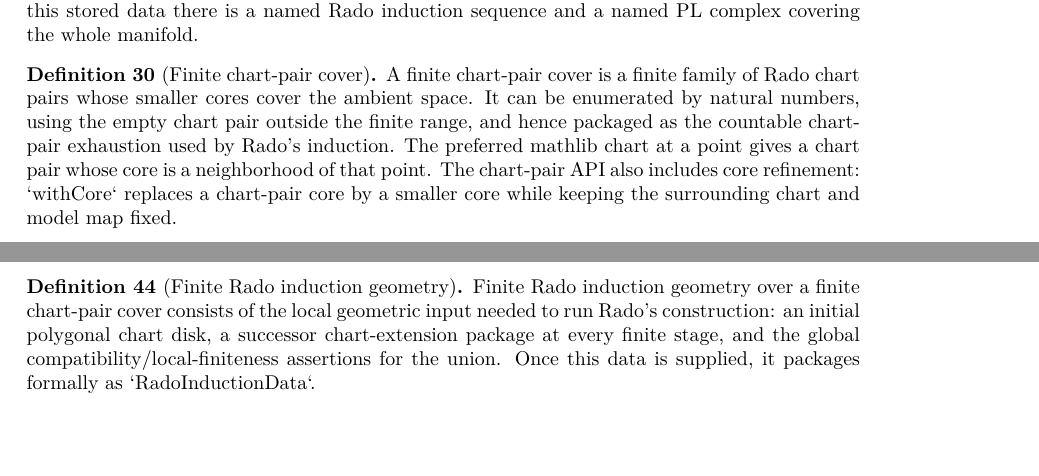
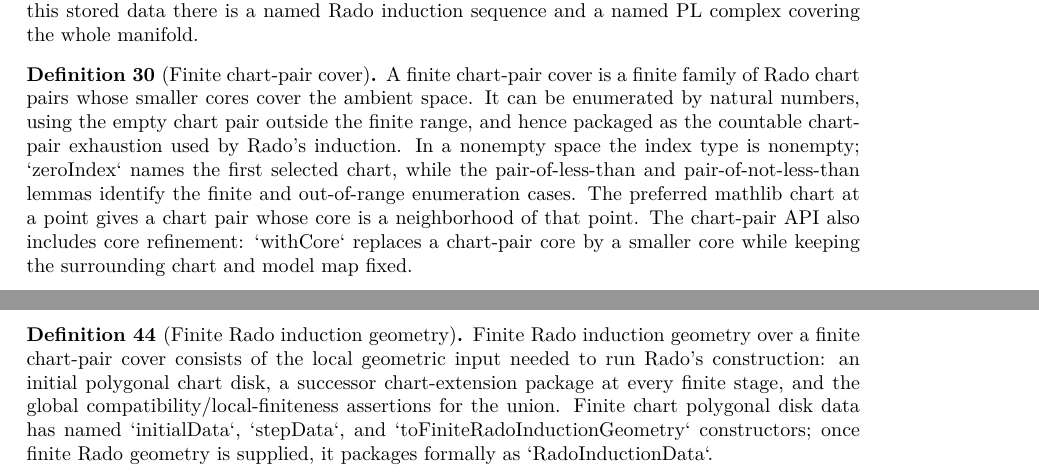
Before and after one commit to mccorvie/classification-of-surfaces, a LaTeX thesis (blueprint/src/print.tex, which reads blueprint/src/content.tex): two parts of pages 6 and 8 of 16, joined at a grey line, cut so that both start at the same text, the shorter picture padded with empty space. Compiled offline with XeLaTeX.

Commit message:
Factor finite Rado geometry construction

```diff
--- a/blueprint/src/content.tex
+++ b/blueprint/src/content.tex
@@ -477,14 +477,17 @@ Rado induction sequence and a named PL complex covering the whole manifold.
 
 \begin{definition}[Finite chart-pair cover]
 \label{moise:def:finite_chart_pair_cover}
-\lean{LeanEval.Topology.ClassificationOfSurfaces.RadoChartPair.empty, LeanEval.Topology.ClassificationOfSurfaces.RadoChartPair.fromChartAt, LeanEval.Topology.ClassificationOfSurfaces.RadoChartPair.fromChartAt_core_mem_nhds, LeanEval.Topology.ClassificationOfSurfaces.RadoChartPair.fromChartAt_mem_domain, LeanEval.Topology.ClassificationOfSurfaces.RadoChartPair.Refines, LeanEval.Topology.ClassificationOfSurfaces.RadoChartPair.withCore, LeanEval.Topology.ClassificationOfSurfaces.RadoChartPair.withCore_refines, LeanEval.Topology.ClassificationOfSurfaces.FiniteChartPairCover, LeanEval.Topology.ClassificationOfSurfaces.FiniteChartPairCover.natPair, LeanEval.Topology.ClassificationOfSurfaces.FiniteChartPairCover.toChartPairExhaustion}
+\lean{LeanEval.Topology.ClassificationOfSurfaces.RadoChartPair.empty, LeanEval.Topology.ClassificationOfSurfaces.RadoChartPair.fromChartAt, LeanEval.Topology.ClassificationOfSurfaces.RadoChartPair.fromChartAt_core_mem_nhds, LeanEval.Topology.ClassificationOfSurfaces.RadoChartPair.fromChartAt_mem_domain, LeanEval.Topology.ClassificationOfSurfaces.RadoChartPair.Refines, LeanEval.Topology.ClassificationOfSurfaces.RadoChartPair.withCore, LeanEval.Topology.ClassificationOfSurfaces.RadoChartPair.withCore_refines, LeanEval.Topology.ClassificationOfSurfaces.FiniteChartPairCover, LeanEval.Topology.ClassificationOfSurfaces.FiniteChartPairCover.natPair, LeanEval.Topology.ClassificationOfSurfaces.FiniteChartPairCover.toChartPairExhaustion, LeanEval.Topology.ClassificationOfSurfaces.FiniteChartPairCover.index_nonempty, LeanEval.Topology.ClassificationOfSurfaces.FiniteChartPairCover.index_card_pos, LeanEval.Topology.ClassificationOfSurfaces.FiniteChartPairCover.zeroIndex, LeanEval.Topology.ClassificationOfSurfaces.FiniteChartPairCover.toChartPairExhaustion_pair_of_lt, LeanEval.Topology.ClassificationOfSurfaces.FiniteChartPairCover.toChartPairExhaustion_pair_of_not_lt, LeanEval.Topology.ClassificationOfSurfaces.FiniteChartPairCover.toChartPairExhaustion_pair_zero}
 \leanok
 
 A finite chart-pair cover is a finite family of Rado chart pairs whose smaller
 cores cover the ambient space.  It can be enumerated by natural numbers, using
 the empty chart pair outside the finite range, and hence packaged as the
-countable chart-pair exhaustion used by Rado's induction.  The preferred
-mathlib chart at a point gives a chart pair whose core is a neighborhood of that
+countable chart-pair exhaustion used by Rado's induction.  In a nonempty space
+the index type is nonempty; `zeroIndex` names the first selected chart, while
+the pair-of-less-than and pair-of-not-less-than lemmas identify the finite and
+out-of-range enumeration cases.  The preferred mathlib chart at a point gives a
+chart pair whose core is a neighborhood of that
 point.  The chart-pair API also includes core refinement: `withCore` replaces a
 chart-pair core by a smaller core while keeping the surrounding chart and model
 map fixed.
@@ -740,15 +743,17 @@ the resulting sequence are proved by induction over the natural number.
 
 \begin{definition}[Finite Rado induction geometry]
 \label{moise:def:finite_rado_induction_geometry}
-\lean{LeanEval.Topology.ClassificationOfSurfaces.FiniteRadoInductionGeometry, LeanEval.Topology.ClassificationOfSurfaces.FiniteRadoInductionGeometry.toRadoInductionData, LeanEval.Topology.ClassificationOfSurfaces.rado_induction_data_of_finite_geometry}
+\lean{LeanEval.Topology.ClassificationOfSurfaces.FiniteRadoInductionGeometry, LeanEval.Topology.ClassificationOfSurfaces.FiniteRadoInductionGeometry.toRadoInductionData, LeanEval.Topology.ClassificationOfSurfaces.FiniteChartPolygonalDiskData.initialData, LeanEval.Topology.ClassificationOfSurfaces.FiniteChartPolygonalDiskData.stepData, LeanEval.Topology.ClassificationOfSurfaces.FiniteChartPolygonalDiskData.toFiniteRadoInductionGeometry, LeanEval.Topology.ClassificationOfSurfaces.rado_induction_data_of_finite_geometry}
 \leanok
 
 \uses{moise:def:finite_chart_pair_cover,moise:def:rado_induction_data,moise:lem:initial_pl_neighborhood,moise:lem:extend_pl_complex_across_chart}
 Finite Rado induction geometry over a finite chart-pair cover consists of the
 local geometric input needed to run Rado's construction: an initial polygonal
 chart disk, a successor chart-extension package at every finite stage, and the
-global compatibility/local-finiteness assertions for the union.  Once this data
-is supplied, it packages formally as `RadoInductionData`.
+global compatibility/local-finiteness assertions for the union.  Finite chart
+polygonal disk data has named `initialData`, `stepData`, and
+`toFiniteRadoInductionGeometry` constructors; once finite Rado geometry is
+supplied, it packages formally as `RadoInductionData`.
 \end{definition}
 
 \begin{proof}
```
Also changed, not shown: codex_strategy_moise_pl.md (+8 -3 lines), blueprint/src/content.tex (9 more changed lines), 1 other file.
